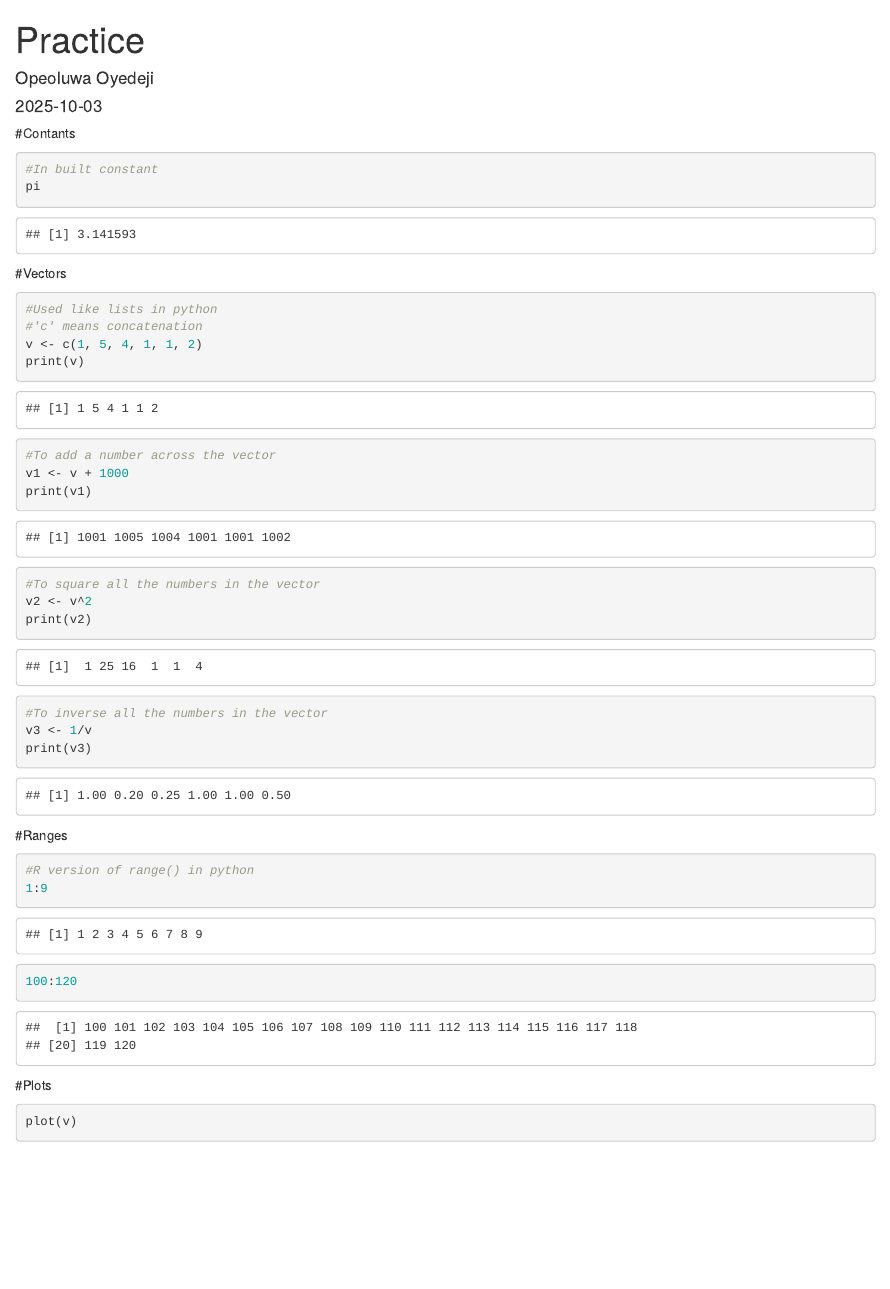
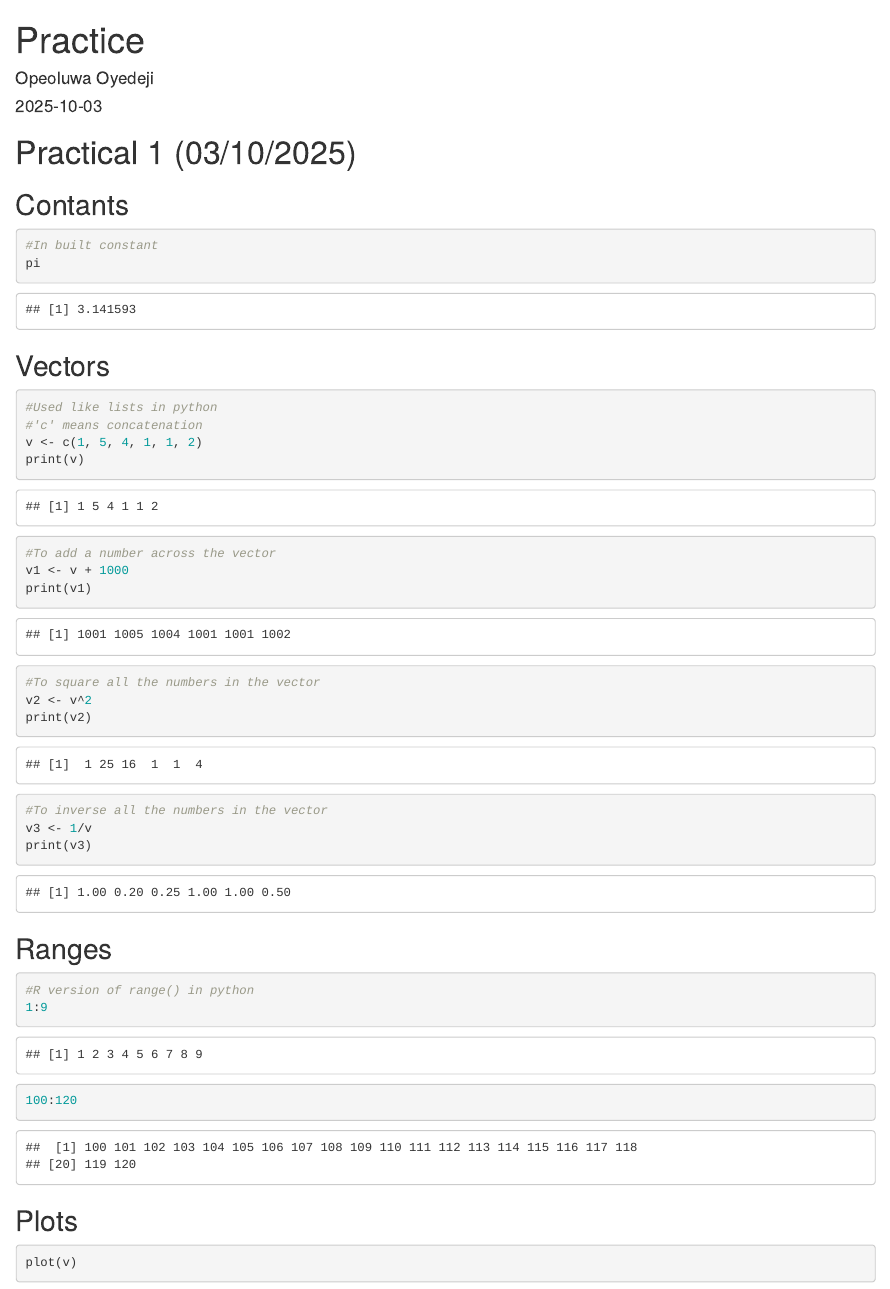
Before and after one commit to Daniel-Ope06/MATPMDA-Daniel, an R Markdown document (Practice.Rmd): the page in a window 1100 px wide, from its top. The pictures show the output file Practice.html that the author committed with the source, opened offline.

Commit message:
Update Practice.Rmd

````diff
--- a/Practice.Rmd
+++ b/Practice.Rmd
@@ -8,15 +8,15 @@ output:
     df_print: paged
 ---
 
-
-#Contants
+# Practical 1 (03/10/2025)
+## Contants
 ```{r}
 #In built constant
 pi
 ```
 
 
-#Vectors
+## Vectors
 ```{r}
 #Used like lists in python
 #'c' means concatenation
@@ -37,7 +37,7 @@ print(v3)
 ```
 
 
-#Ranges
+## Ranges
 ```{r}
 #R version of range() in python
 1:9
@@ -45,7 +45,7 @@ print(v3)
 ```
 
 
-#Plots
+## Plots
 ```{r}
 plot(v)
 ```
````
Also changed, not shown: Practice.html, Practice.pdf, Practice.Rmd (6 more changed lines).
